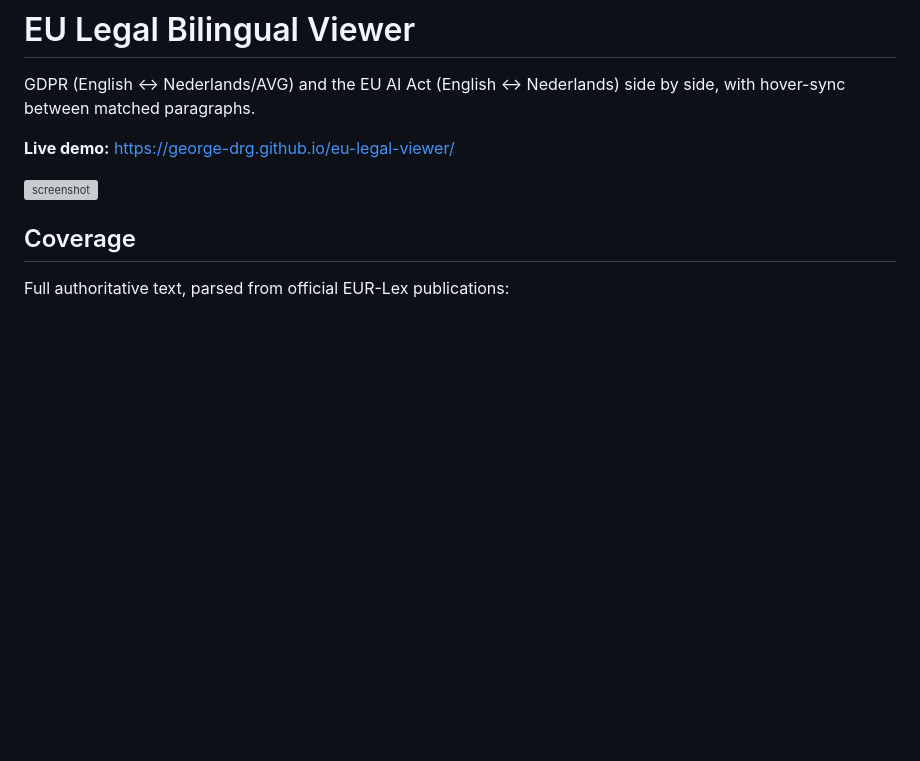
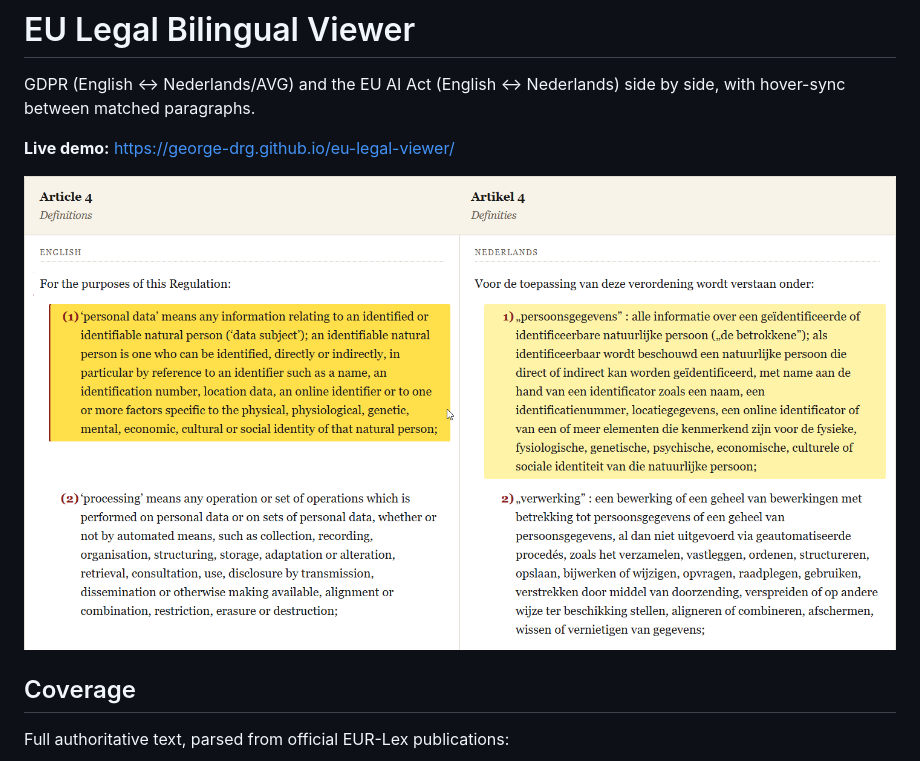
Before and after one commit to George-Drg/eu-legal-viewer, a Markdown page: README.md, the part around the change. Drawn GitHub-style; blank space fills up the shorter version; grey boxes are pictures that could not be loaded.

```diff
--- a/README.md
+++ b/README.md
@@ -4,7 +4,7 @@ GDPR (English ↔ Nederlands/AVG) and the EU AI Act (English ↔ Nederlands) sid
 
 **Live demo:** https://george-drg.github.io/eu-legal-viewer/ <!-- enable GitHub Pages, see below -->
 
-![screenshot](docs/screenshot.png) <!-- TODO: add docs/screenshot.png -->
+![screenshot](screenshot.png) <!-- TODO: add docs/screenshot.png -->
 
 ## Coverage
 
```
